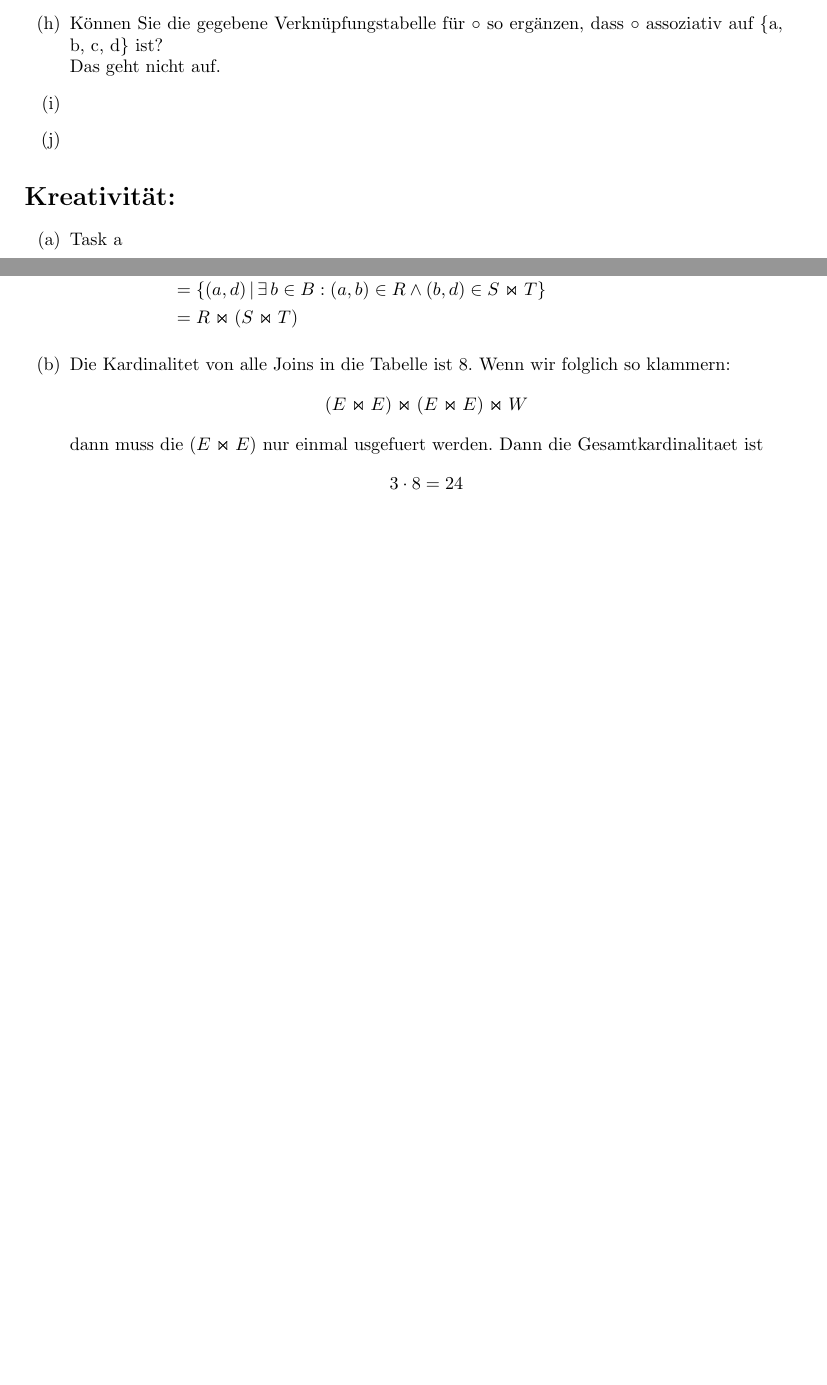
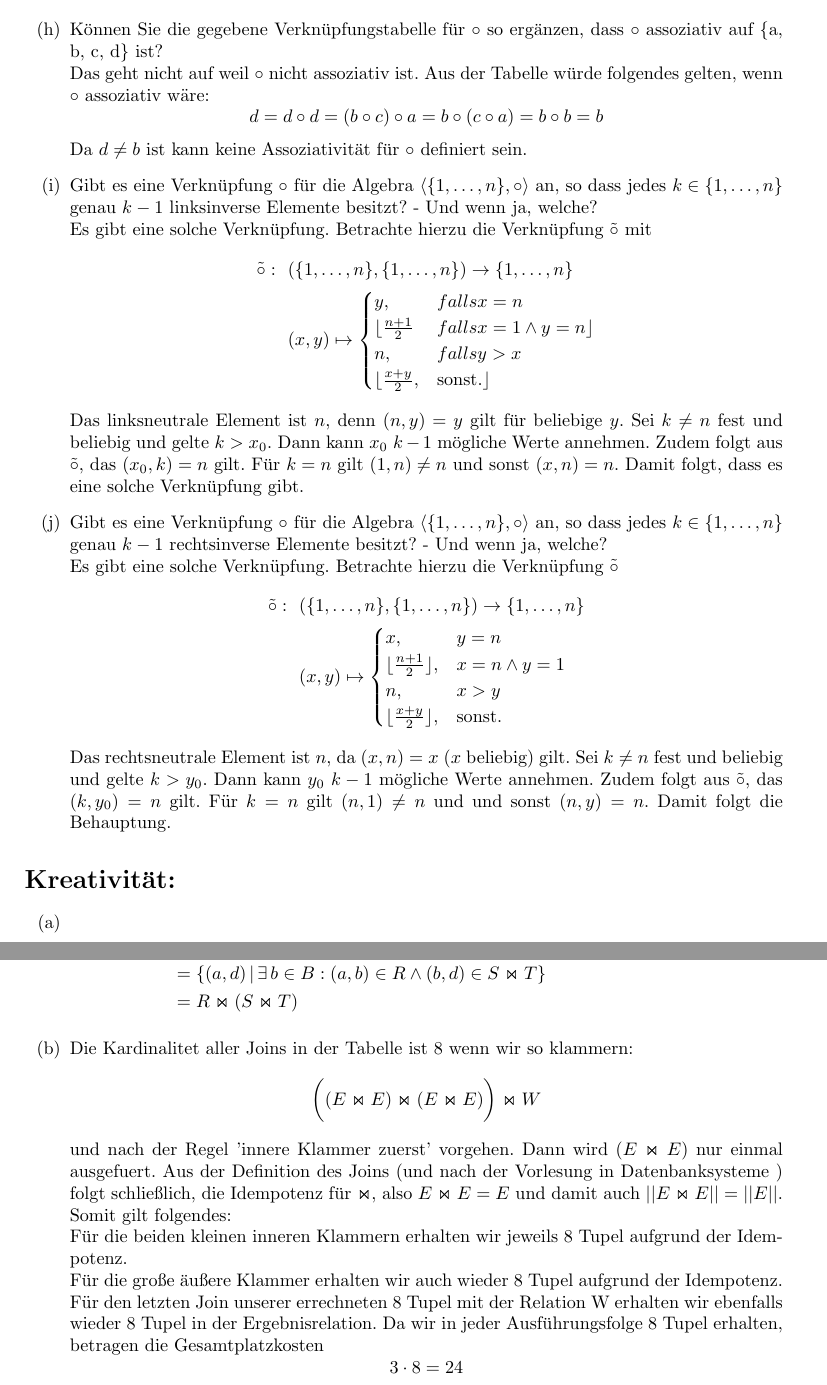
Before and after one commit to Kompasua/mds, a LaTeX document (11/blatt_11.tex): two parts of pages 1 and 2 of 2 before the commit and two parts of pages 2 and 3 of 3 after it, joined at a grey line, cut so that both start at the same text, the shorter picture padded with empty space. Compiled offline with pdfLaTeX.

Commit message:
Vertiefung completed (i und j von Michael und Marcel übernommen ;) )
Transfer passt

```diff
--- a/11/blatt_11.tex
+++ b/11/blatt_11.tex
@@ -3,6 +3,8 @@
 
 \input{../template.tex}
 \DeclareMathOperator{\kgV}{kgV}
+\usepackage{amsmath}
+\usepackage{amssymb}
 
 \begin{document}
     \maketitle
@@ -43,17 +58,42 @@
         % Task (h)
         \item Können Sie die gegebene Verknüpfungstabelle für $\circ$ so ergänzen, dass $\circ$ assoziativ
         auf \{a, b, c, d\} ist?\\
-        Das geht nicht auf.
+        Das geht nicht auf weil $\circ$ nicht assoziativ ist. Aus der Tabelle würde folgendes gelten, wenn $\circ$ assoziativ wäre: $$d = d \circ d = (b \circ c) \circ a = b \circ (c \circ a) = b \circ b = b$$
+        Da $d \neq b$ ist kann keine Assoziativität für $\circ$ definiert sein.
 
         % Task (i)
         \item
+         Gibt es eine Verknüpfung $\circ$ für die Algebra $\langle \{1, \dots, n\}, \circ \rangle$ an, so dass jedes $k \in \{1,\dots,n\}$ genau $k-1$ linksinverse Elemente besitzt? - Und wenn ja, welche?\\
+         Es gibt eine solche Verknüpfung.
+         Betrachte hierzu die Verknüpfung $\tilde{\circ}$  mit
+         \begin{align*}
+         \tilde{\circ}: ~~ & (\{1,\dots , n\},\{1,\dots, n\}) \rightarrow  \{1,\dots, n\}\\
+         & (x,y) \mapsto \begin{cases}
+         y, & falls x=n  \\
+        \lfloor{\frac{n+1}{2}} & falls x = 1 \land y =n\rfloor \\
+        n, & falls y > x\\
+        \lfloor{\frac{x+y}{2}}, & \text{sonst.}\rfloor \\
+        \end{cases}
+        \end{align*}
+        Das linksneutrale Element ist $n$, denn $(n,y)=y$ gilt für beliebige $y$. Sei $k\ne n$ fest und beliebig und gelte $k > x_0$. Dann kann $x_0$ $k-1$ mögliche Werte annehmen. Zudem folgt aus $\tilde{\circ}$, das $(x_0,k)=n$ gilt. Für $k = n$ gilt $(1,n) \ne n$ und sonst $(x,n) = n$. Damit folgt, dass es eine solche Verknüpfung gibt.
 
         % Task (j)
         \item
-
+         Gibt es eine Verknüpfung $\circ$ für die Algebra $\langle \{1, \dots, n\}, \circ \rangle$ an, so dass jedes $k \in \{1,\dots,n\}$ genau $k-1$ rechtsinverse Elemente besitzt? - Und wenn ja, welche?\\
+         Es gibt eine solche Verknüpfung. Betrachte hierzu die Verknüpfung $\tilde{\circ}$
+         \begin{align*}
+         \tilde{\circ}: ~~ & (\{1,\dots , n\},\{1,\dots, n\}) \rightarrow  \{1,\dots, n\}\\
+         & (x,y) \mapsto \begin{cases}
+         x, & y=n  \\
+         \lfloor{\frac{n+1}{2}}\rfloor, & x = n \land y =1\\
+         n, & x > y\\
+         \lfloor{\frac{x+y}{2}}\rfloor, & \text{sonst.}\\
+         \end{cases}
+         \end{align*}
+         Das rechtsneutrale Element ist $n$, da $(x,n)=x$ ($x$ beliebig) gilt. Sei $k\ne n$ fest und beliebig und gelte $k > y_0$. Dann kann $y_0$ $k-1$ mögliche Werte annehmen. Zudem folgt aus $\tilde{\circ}$, das $(k,y_0)=n$ gilt. Für $k = n$ gilt $(n,1) \ne n$ und und sonst $(n,y) = n$. Damit folgt die Behauptung.
     \end{enumerate}
     \section*{Kreativität:}
     \begin{enumerate}[label=(\alph*)]
     	%Task (a)
-    	\item Task a
+    	\item %sorry, ich glaube das geht generell nicht...
     \end{enumerate}
@@ -74,9 +115,16 @@
             &=R \Join (S \Join T)
         \end{align*}
         \item
-        Die Kardinalitet von alle Joins in die Tabelle ist 8. Wenn wir folglich so klammern:
-        $$  (E \Join E) \Join (E \Join E) \Join W$$
-        dann muss die $(E \Join E)$ nur einmal usgefuert werden. Dann die Gesamtkardinalitaet ist
+        Die Kardinalitet aller Joins in der Tabelle ist 8 wenn wir so klammern:
+        $$  \bigg( (E \Join E) \Join (E \Join E) \bigg) \Join W$$
+        und nach der Regel 'innere Klammer zuerst' vorgehen. Dann wird $(E \Join E)$ nur einmal ausgefuert.
+        Aus der Definition des Joins (und nach der Vorlesung in Datenbanksysteme ) folgt schließlich, die Idempotenz für $\Join$, also $E \Join E = E$ und damit auch $||E \Join E|| = ||E||$. Somit gilt folgendes:\\
+        Für die beiden kleinen inneren Klammern erhalten wir jeweils 8 Tupel aufgrund der Idempotenz.\\
+        Für die große äußere Klammer erhalten wir auch wieder 8 Tupel aufgrund der Idempotenz.
+        Für den letzten Join unserer errechneten 8 Tupel mit der Relation W erhalten wir ebenfalls wieder 8 Tupel in der Ergebnisrelation.
+        Da wir in jeder Ausführungsfolge 8 Tupel erhalten, betragen die Gesamtplatzkosten
         $$3\cdot 8 = 24$$
+
+
     \end{enumerate}
 \end{document}
```
Also changed, not shown: 11/blatt_11.tex (20 more changed lines).
